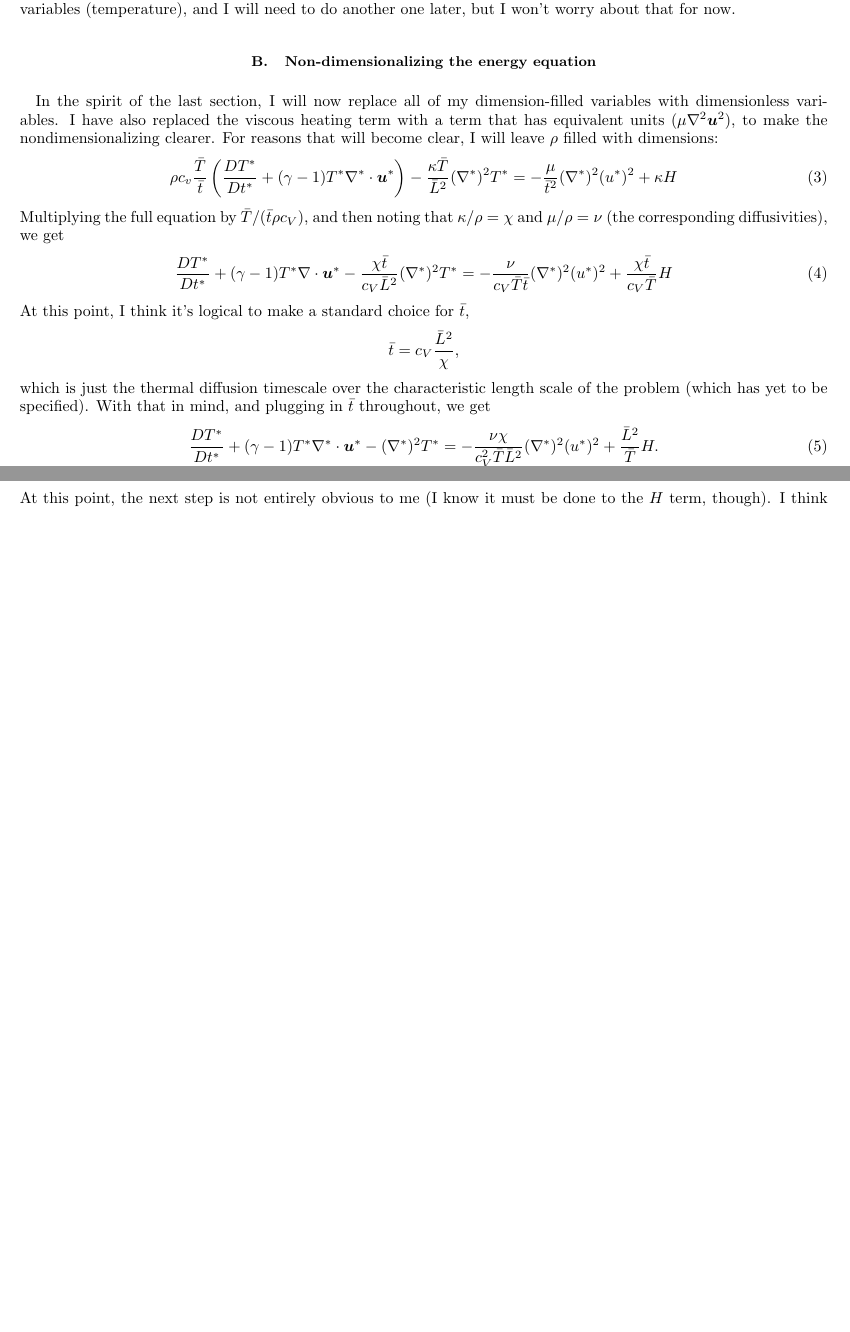
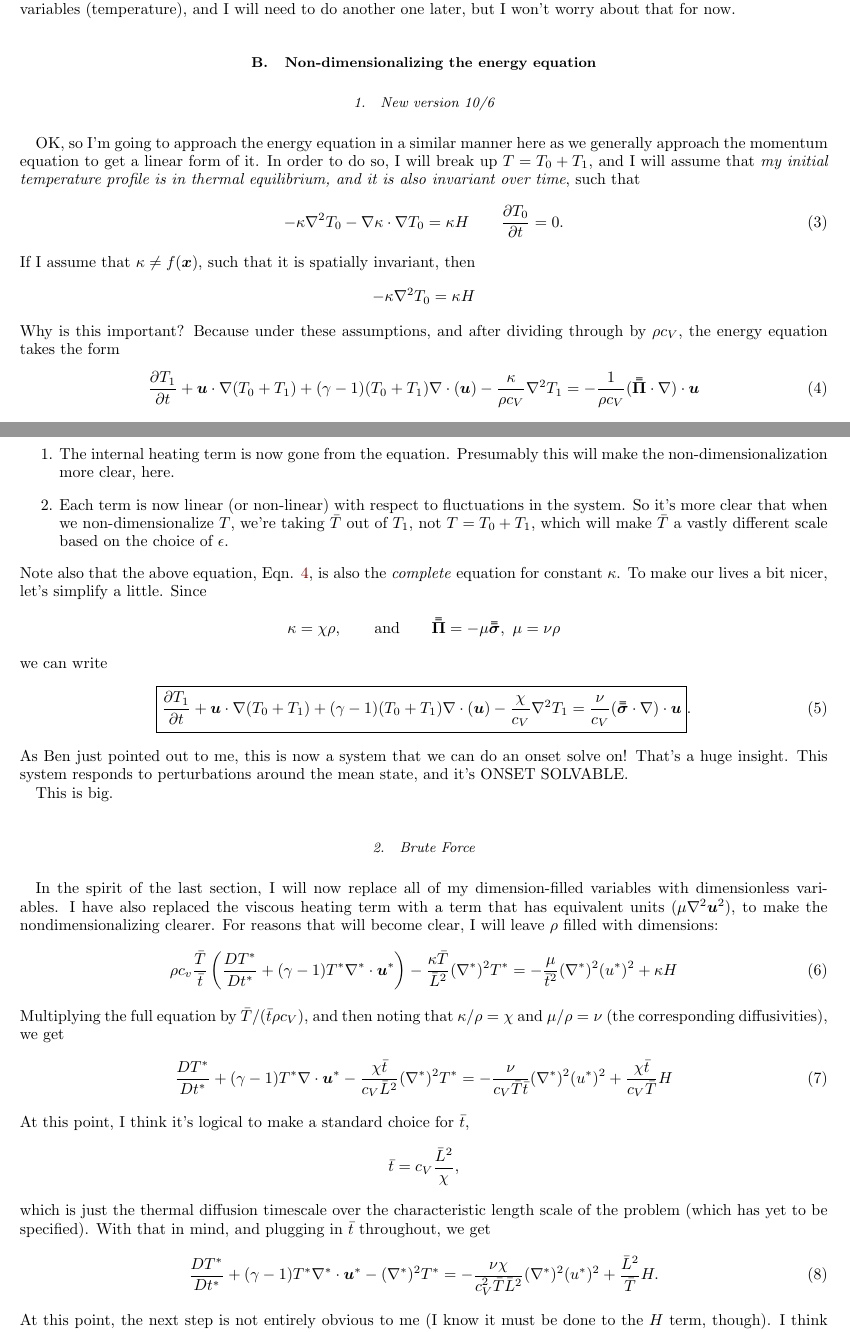
Before and after one commit to evanhanders/fc_ihc_2017, a LaTeX paper (derivations/nondim_eqns/nondim_eqns_IH.tex): two parts of pages 1 and 2 of 5 before the commit and two parts of pages 1 and 2 of 6 after it, joined at a grey line, cut so that both start at the same text, the shorter picture padded with empty space. Compiled offline with pdfLaTeX.

Commit message:
attempt to better implement energy equation to take thermal equilibrium into account

```diff
--- a/derivations/nondim_eqns/nondim_eqns_IH.tex
+++ b/derivations/nondim_eqns/nondim_eqns_IH.tex
@@ -67,6 +67,57 @@ Thus far, I have only non-dimensionalized one of my thermodynamic variables (tem
 and I will need to do another one later, but I won't worry about that for now.
 
 \subsection{Non-dimensionalizing the energy equation}
+
+\subsubsection{New version 10/6}
+OK, so I'm going to approach the energy equation in a similar manner here as we generally approach
+the momentum equation to get a linear form of it.  In order to do so, I will break up
+$T = T_0 + T_1$, and I will assume that \emph{my initial temperature profile is
+in thermal equilibrium, and it is also invariant over time}, such that
+\begin{equation}
+-\kappa\grad^2 T_0 -\grad\kappa\cdot\grad T_0 = \kappa H \qquad \frac{\partial T_0}{\partial t} = 0.
+\end{equation}
+If I assume that $\kappa \neq f(\bm{x})$, such that it is spatially invariant,
+then
+$$
+-\kappa\grad^2 T_0 = \kappa H
+$$
+Why is this important?  Because under these assumptions, and after dividing through
+by $\rho c_V$, the energy equation takes the form
+\begin{equation}
+\frac{\partial T_1}{\partial t} + \bm{u}\cdot\grad(T_0 + T_1) + (\gamma - 1) (T_0 + T_1)
+\Div{\bm{u}} - \frac{\kappa}{\rho c_V}\grad^2 T_1 = -\frac{1}{\rho c_V}(\stressT\cdot\grad)\cdot\bm{u}
+\label{eqn:energy_no_therm_equilib}
+\end{equation}
+There are a couple of important things of note, here:
+\begin{enumerate}
+\item The internal heating term is now gone from the equation.  Presumably this will
+make the non-dimensionalization more clear, here.
+\item Each term is now linear (or non-linear) with respect to fluctuations in the
+system.  So it's more clear that when we non-dimensionalize $T$, we're taking $\bar{T}$
+out of $T_1$, not $T = T_0 + T_1$, which will make $\bar{T}$ a vastly different
+scale based on the choice of $\epsilon$.
+\end{enumerate}
+Note also that the above equation, Eqn. \ref{eqn:energy_no_therm_equilib}, is also
+the \emph{complete} equation for constant $\kappa$. To make our lives a bit nicer,
+let's simplify a little.  Since
+$$
+\kappa = \chi\rho, \qquad \text{and} \qquad \stressT = -\mu\lilstressT,\,\,\mu = \nu\rho
+$$
+we can write
+\begin{equation}
+\boxed{
+\frac{\partial T_1}{\partial t} + \bm{u}\cdot\grad(T_0 + T_1) + (\gamma - 1) (T_0 + T_1)
+\Div{\bm{u}} - \frac{\chi}{c_V}\grad^2 T_1 = \frac{\nu}{c_V}(\lilstressT\cdot\grad)\cdot\bm{u}}.
+\label{eqn:energy_no_therm_equilib_reduced}
+\end{equation}
+As Ben just pointed out to me, this is now a system that we can do an onset solve on!
+That's a huge insight.  This system responds to perturbations around the mean state,
+and it's ONSET SOLVABLE.
+
+This is big.
+
+
+\subsubsection{Brute Force}
 In the spirit of the last section, I will now replace all of my dimension-filled variables
 with dimensionless variables.  I have also replaced the viscous heating term with a term
 that has equivalent units ($\mu \grad^2 \bm{u}^2$), to make the nondimensionalizing clearer.
```
Also changed, not shown: derivations/nondim_eqns/nondim_eqns_IH.pdf, 1 other file.
